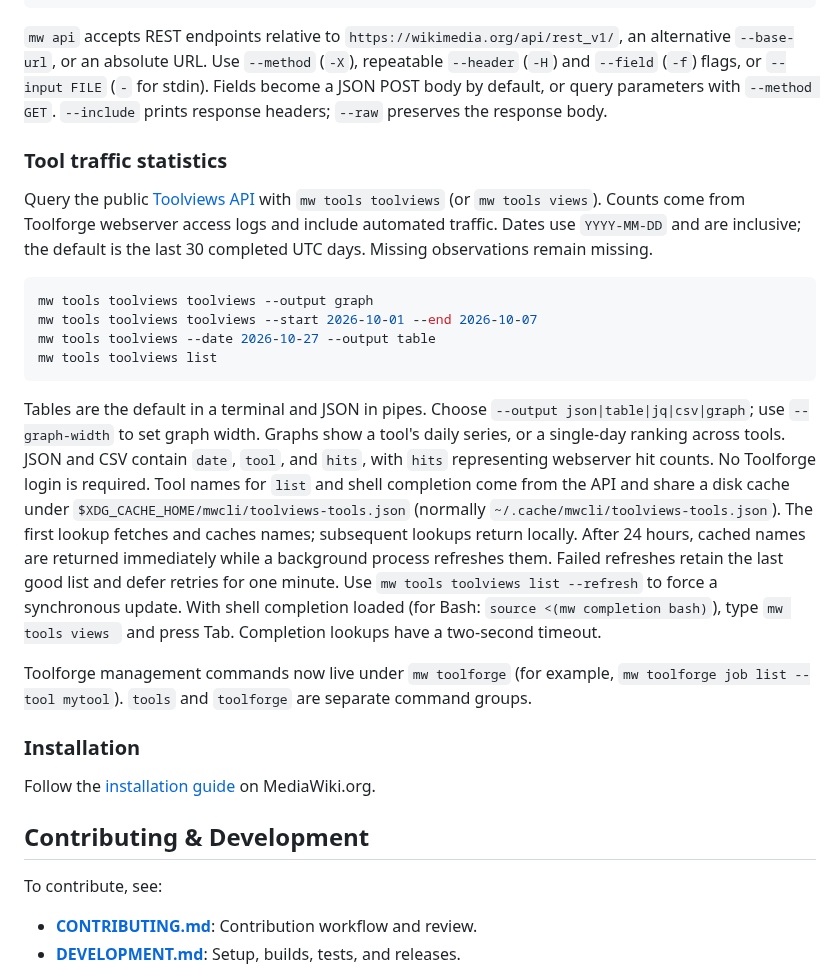
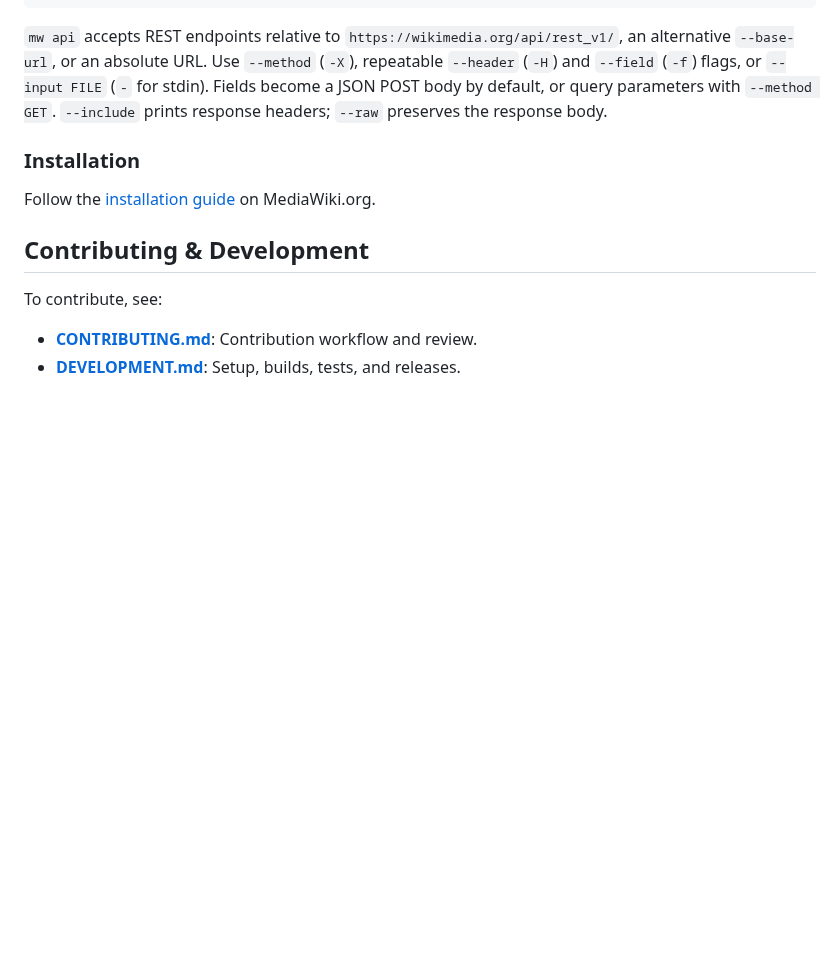
Before and after one commit to wikimedia/mediawiki-tools-cli, a Markdown page: README.md, the part around the change. GitHub-like rendering; blank space fills up the shorter version.

````diff
--- a/README.md
+++ b/README.md
@@ -29,21 +29,6 @@ mw api 'metrics/pageviews/top/en.wikipedia.org/all-access/2025/01/01' --output j
 ```
 
 `mw api` accepts REST endpoints relative to `https://wikimedia.org/api/rest_v1/`, an alternative `--base-url`, or an absolute URL. Use `--method` (`-X`), repeatable `--header` (`-H`) and `--field` (`-f`) flags, or `--input FILE` (`-` for stdin). Fields become a JSON POST body by default, or query parameters with `--method GET`. `--include` prints response headers; `--raw` preserves the response body.
-
-### Tool traffic statistics
-
-Query the public [Toolviews API](https://toolviews.toolforge.org/api/) with `mw tools toolviews` (or `mw tools views`). Counts come from Toolforge webserver access logs and include automated traffic. Dates use `YYYY-MM-DD` and are inclusive; the default is the last 30 completed UTC days. Missing observations remain missing.
-
-```sh
-mw tools toolviews toolviews --output graph
-mw tools toolviews toolviews --start 2026-10-01 --end 2026-10-07
-mw tools toolviews --date 2026-10-27 --output table
-mw tools toolviews list
-```
-
-Tables are the default in a terminal and JSON in pipes. Choose `--output json|table|jq|csv|graph`; use `--graph-width` to set graph width. Graphs show a tool's daily series, or a single-day ranking across tools. JSON and CSV contain `date`, `tool`, and `hits`, with `hits` representing webserver hit counts. No Toolforge login is required. Tool names for `list` and shell completion come from the API and share a disk cache under `$XDG_CACHE_HOME/mwcli/toolviews-tools.json` (normally `~/.cache/mwcli/toolviews-tools.json`). The first lookup fetches and caches names; subsequent lookups return locally. After 24 hours, cached names are returned immediately while a background process refreshes them. Failed refreshes retain the last good list and defer retries for one minute. Use `mw tools toolviews list --refresh` to force a synchronous update. With shell completion loaded (for Bash: `source <(mw completion bash)`), type `mw tools views ` and press Tab. Completion lookups have a two-second timeout.
-
-Toolforge management commands now live under `mw toolforge` (for example, `mw toolforge job list --tool mytool`). `tools` and `toolforge` are separate command groups.
 
 ### Installation
 
````
